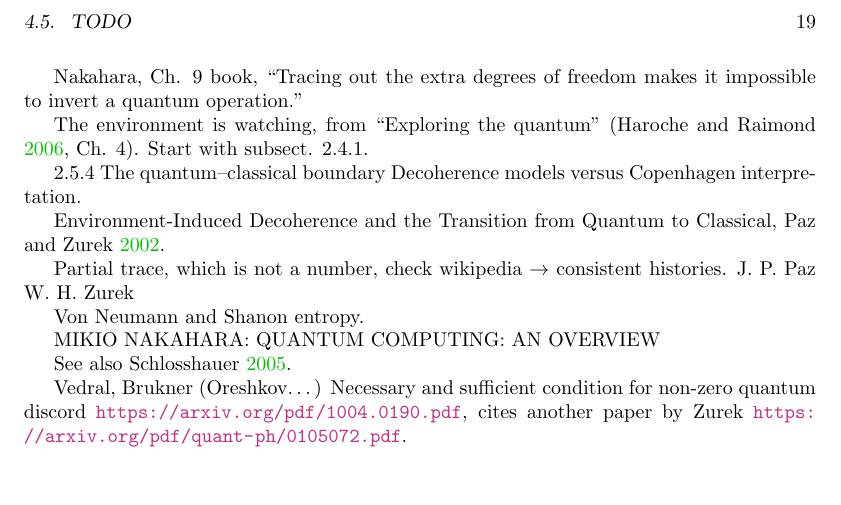
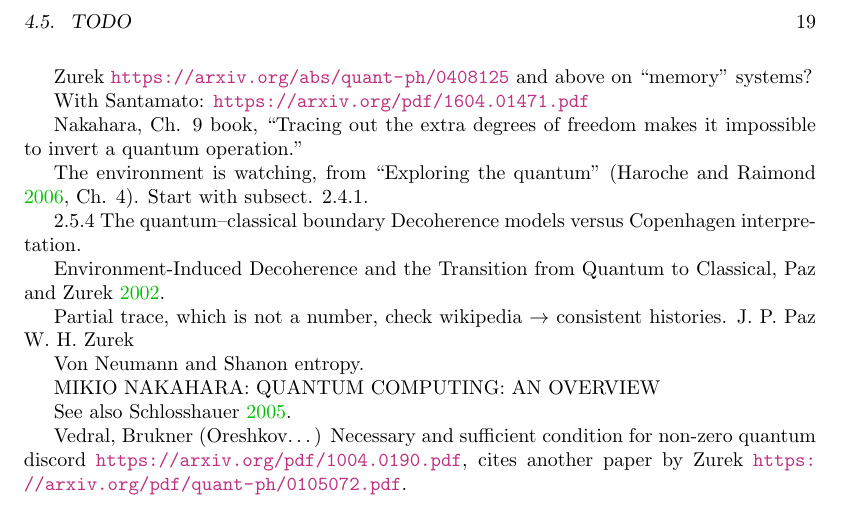
Before and after one commit to gderosa/timeq, a LaTeX thesis (main.tex, which reads tex/decohere/class.tex): part of page 19 of 42, cut so that both start at the same text, the shorter picture padded with empty space. Compiled offline with pdfLaTeX.

Commit message:
decohere: Zurek + Santamato

```diff
--- a/tex/decohere/class.tex
+++ b/tex/decohere/class.tex
@@ -47,6 +47,11 @@ EVEN BETTER ZUREK \url{http://public.lanl.gov/whz/images/decoherence.pdf} sec. D
 Zurek: ``Reduction of the Wavepacket: How Long Does it Take?'',
 ``quantum''' time?
 
+Zurek \url{https://arxiv.org/abs/quant-ph/0408125} and above on
+``memory'' systems?
+
+With Santamato: \url{https://arxiv.org/pdf/1604.01471.pdf}
+
 Nakahara, Ch. 9 book, ``Tracing out the extra degrees of freedom makes it impossible to invert a quantum operation.''
 
 The environment is watching, from ``Exploring the quantum''
```
